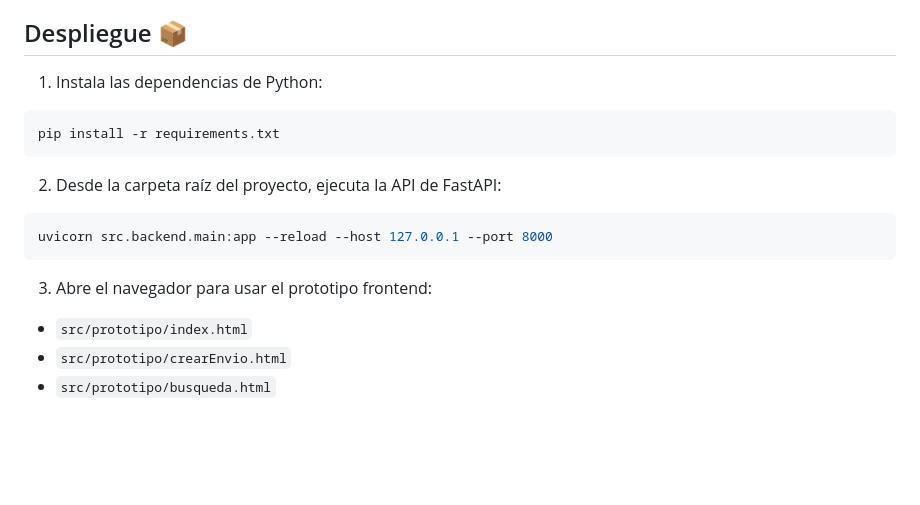
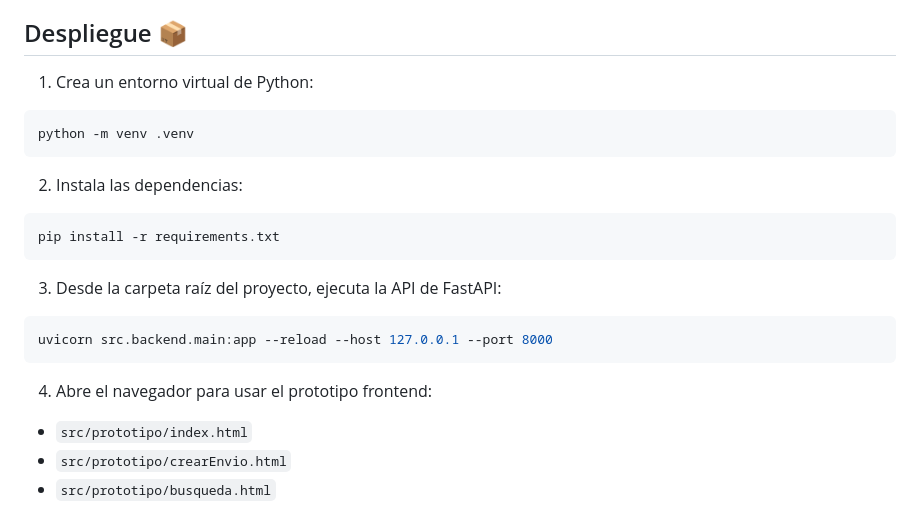
Before and after one commit to davaloslm/prototipo-inicial-LCS-PP1, a Markdown page: README.md, the part around the change. GitHub-like rendering; blank space fills up the shorter version.

Commit message:
Docs: Actualiza el archivo README con nueva instrucción de despliegue

````diff
--- a/README.md
+++ b/README.md
@@ -77,19 +77,25 @@ El sistema incluye un modulo de Machine Learning:
 
 ## Despliegue 📦
 
-1. Instala las dependencias de Python:
+1. Crea un entorno virtual de Python:
+
+```bash
+python -m venv .venv
+```
+
+2. Instala las dependencias:
 
 ```bash
 pip install -r requirements.txt
 ```
 
-2. Desde la carpeta raíz del proyecto, ejecuta la API de FastAPI:
+3. Desde la carpeta raíz del proyecto, ejecuta la API de FastAPI:
 
 ```bash
 uvicorn src.backend.main:app --reload --host 127.0.0.1 --port 8000
 ```
 
-3. Abre el navegador para usar el prototipo frontend:
+4. Abre el navegador para usar el prototipo frontend:
 
 - `src/prototipo/index.html`
 - `src/prototipo/crearEnvio.html`
````
